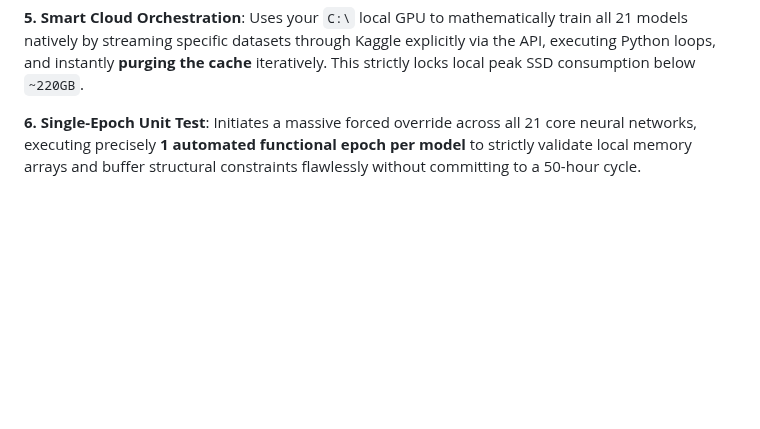
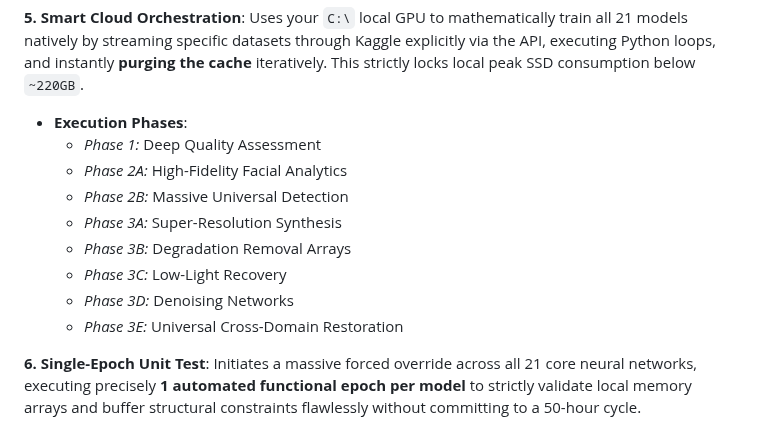
Before and after one commit to lemgenda/lemgendary-training-suite, a Markdown page: README.md, the part around the change. GitHub-like rendering; blank space fills up the shorter version.

Commit message:
docs: expose smart_orchestrator execution phases to readme

```diff
--- a/README.md
+++ b/README.md
@@ -52,6 +52,15 @@ The easiest way to manage your AI workflow is via the **LemGendary Hub**.
 **4.** **Deploy to Kaggle Cloud**: Outputs physical instructions on how to push the pre-generated Jupyter topologies to Kaggle's T4 instances instantly.
 
 **5.** **Smart Cloud Orchestration**: Uses your `C:\` local GPU to mathematically train all 21 models natively by streaming specific datasets through Kaggle explicitly via the API, executing Python loops, and instantly **purging the cache** iteratively. This strictly locks local peak SSD consumption below `~220GB`.
+   * **Execution Phases**:
+     * *Phase 1:* Deep Quality Assessment
+     * *Phase 2A:* High-Fidelity Facial Analytics
+     * *Phase 2B:* Massive Universal Detection
+     * *Phase 3A:* Super-Resolution Synthesis
+     * *Phase 3B:* Degradation Removal Arrays
+     * *Phase 3C:* Low-Light Recovery
+     * *Phase 3D:* Denoising Networks
+     * *Phase 3E:* Universal Cross-Domain Restoration
 
 **6.** **Single-Epoch Unit Test**: Initiates a massive forced override across all 21 core neural networks, executing precisely **1 automated functional epoch per model** to strictly validate local memory arrays and buffer structural constraints flawlessly without committing to a 50-hour cycle.
 
```
